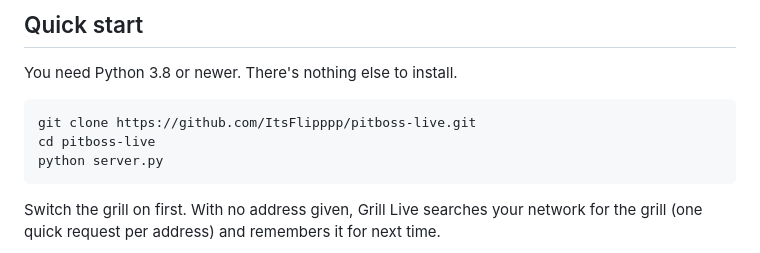
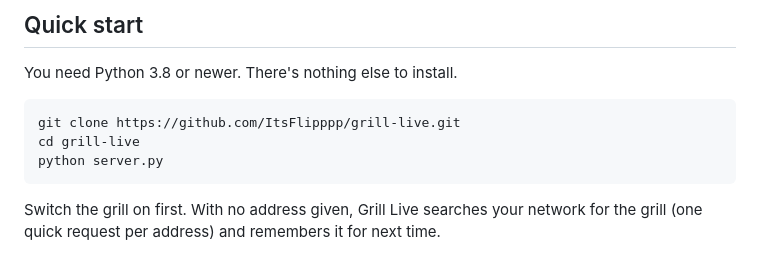
Before and after one commit to ItsFlipppp/grill-live, a Markdown page: README.md, the part around the change. Drawn GitHub-style.

Commit message:
README: repo renamed to grill-live
Co-Authored-By: Claude Opus 5.5 <noreply@anthropic.com>

````diff
--- a/README.md
+++ b/README.md
@@ -33,8 +33,8 @@ Pick one from the **Theme** menu in the top corner: Ember, Daylight, Midnight, H
 You need Python 3.8 or newer. There's nothing else to install.
 
 ```bash
-git clone https://github.com/ItsFlipppp/pitboss-live.git
-cd pitboss-live
+git clone https://github.com/ItsFlipppp/grill-live.git
+cd grill-live
 python server.py
 ```
 
````
